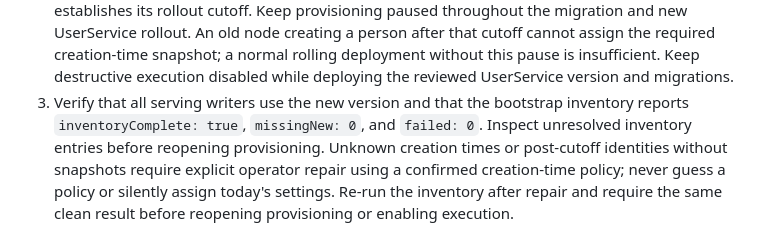
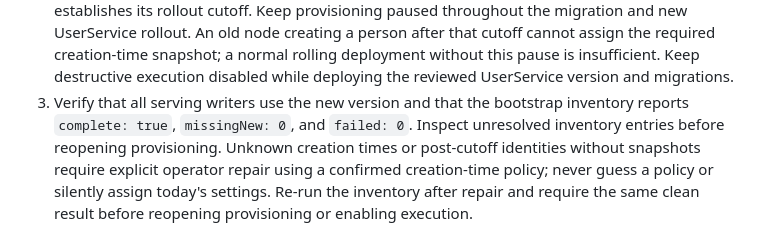
Before and after one commit to OpenResilienceInitiative/ORISO-Helm, a Markdown page: docs/account-inactivity-rollout.md, the part around the change. Drawn GitHub-style.

Commit message:
docs: match bootstrap report completion field

```diff
--- a/docs/account-inactivity-rollout.md
+++ b/docs/account-inactivity-rollout.md
@@ -28,7 +28,7 @@ The last two values populate `ACCOUNT_INACTIVITY_ENABLED` and
    deployment without this pause is insufficient. Keep destructive execution
    disabled while deploying the reviewed UserService version and migrations.
 3. Verify that all serving writers use the new version and that the bootstrap
-   inventory reports `inventoryComplete: true`, `missingNew: 0`, and `failed: 0`.
+   inventory reports `complete: true`, `missingNew: 0`, and `failed: 0`.
    Inspect unresolved inventory entries before reopening provisioning. Unknown
    creation times or post-cutoff identities without snapshots require explicit
    operator repair using a confirmed creation-time policy; never guess a policy
```
